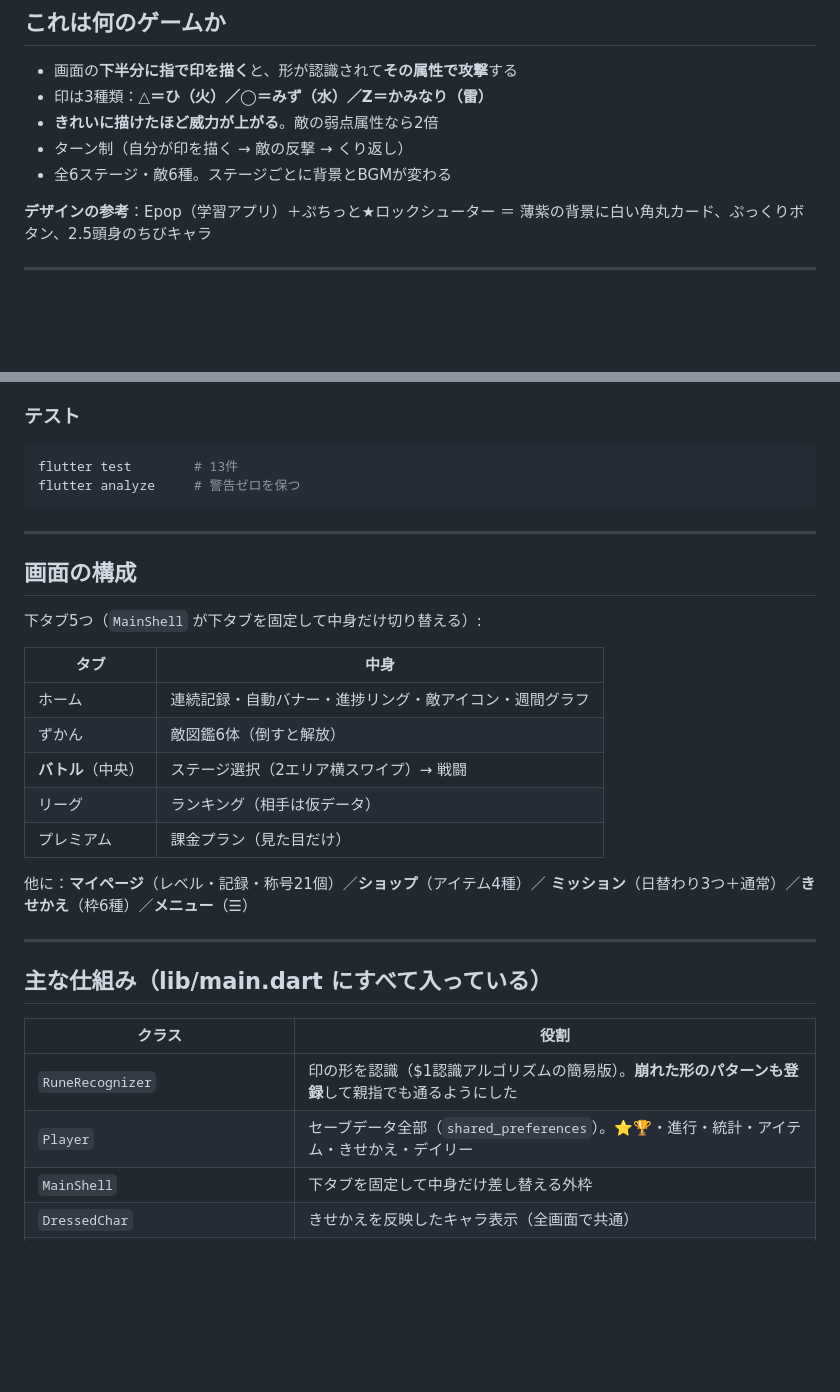
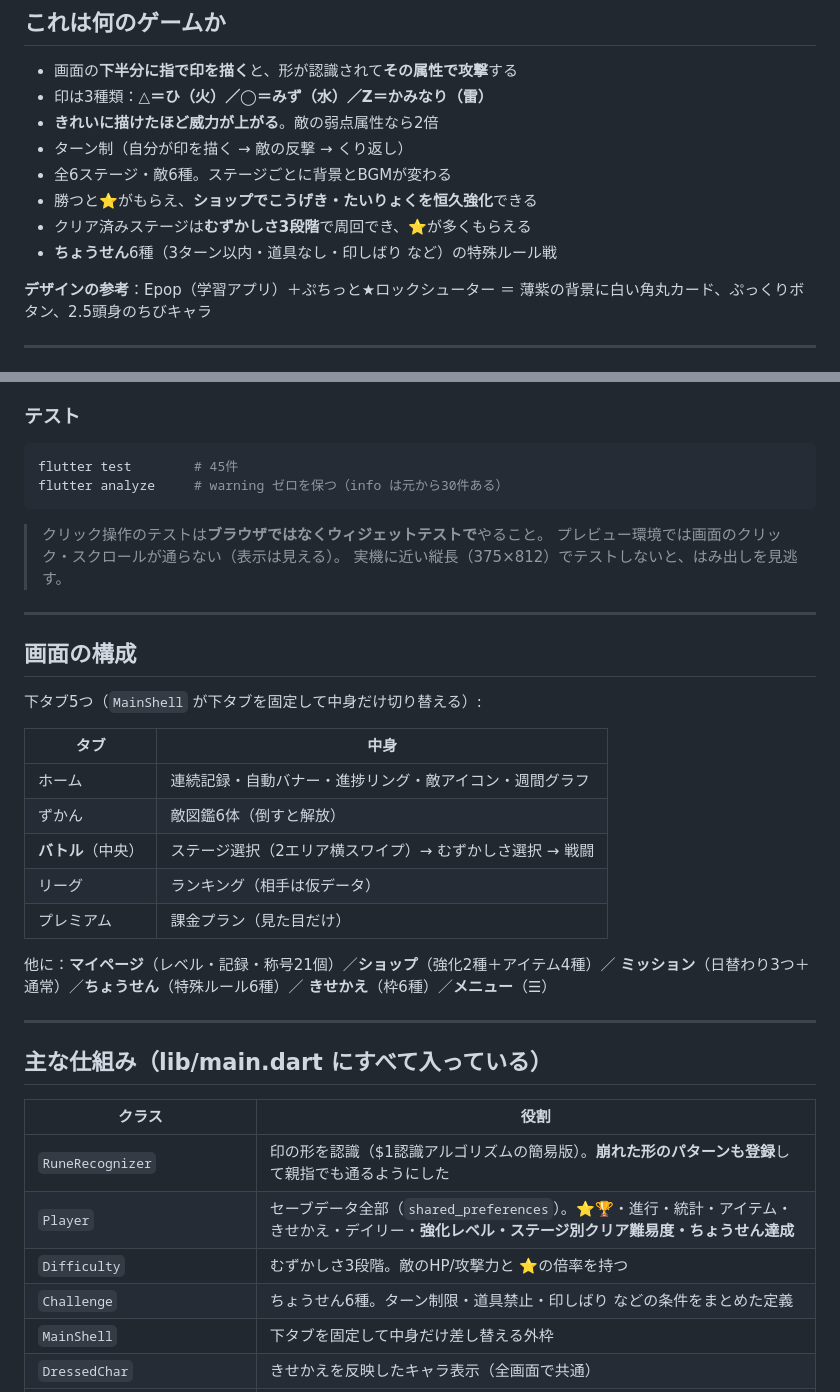
Before and after one commit to adaefgerwge-wq/rune_link, a Markdown page: README.md, 2 parts joined by grey strips. GitHub-like rendering; blank space fills up the shorter version.

Commit message:
READMEを 強化・周回・ちょうせんの追加に合わせて更新
バランスの数字を1か所にまとめ、いじる場所をわかるようにした。
プレビューではクリックが通らないので ウィジェットテストで見ること、
実機に近い375x812で見ないと はみ出しを見逃すことも書き足した。

Co-Authored-By: Claude Opus 5 <noreply@anthropic.com>

````diff
--- a/README.md
+++ b/README.md
@@ -11,6 +11,9 @@
 - **きれいに描けたほど威力が上がる**。敵の弱点属性なら2倍
 - ターン制（自分が印を描く → 敵の反撃 → くり返し）
 - 全6ステージ・敵6種。ステージごとに背景とBGMが変わる
+- 勝つと⭐がもらえ、**ショップでこうげき・たいりょくを恒久強化**できる
+- クリア済みステージは**むずかしさ3段階**で周回でき、⭐が多くもらえる
+- **ちょうせん**6種（3ターン以内・道具なし・印しばり など）の特殊ルール戦
 
 **デザインの参考**：Epop（学習アプリ）＋ぷちっと★ロックシューター
 ＝ 薄紫の背景に白い角丸カード、ぷっくりボタン、2.5頭身のちびキャラ
@@ -50,9 +53,13 @@ no-cacheヘッダー付きで配信している。
 
 ### テスト
 ```bash
-flutter test        # 13件
-flutter analyze     # 警告ゼロを保つ
+flutter test        # 45件
+flutter analyze     # warning ゼロを保つ（info は元から30件ある）
 ```
+
+> クリック操作のテストは**ブラウザではなくウィジェットテストで**やること。
+> プレビュー環境では画面のクリック・スクロールが通らない（表示は見える）。
+> 実機に近い縦長（375×812）でテストしないと、はみ出しを見逃す。
 
 ---
 
@@ -64,12 +71,13 @@ flutter analyze     # 警告ゼロを保つ
 |---|---|
 | ホーム | 連続記録・自動バナー・進捗リング・敵アイコン・週間グラフ |
 | ずかん | 敵図鑑6体（倒すと解放） |
-| **バトル**（中央） | ステージ選択（2エリア横スワイプ）→ 戦闘 |
+| **バトル**（中央） | ステージ選択（2エリア横スワイプ）→ むずかしさ選択 → 戦闘 |
 | リーグ | ランキング（相手は仮データ） |
 | プレミアム | 課金プラン（見た目だけ） |
 
-他に：**マイページ**（レベル・記録・称号21個）／**ショップ**（アイテム4種）／
-**ミッション**（日替わり3つ＋通常）／**きせかえ**（枠6種）／**メニュー**（☰）
+他に：**マイページ**（レベル・記録・称号21個）／**ショップ**（強化2種＋アイテム4種）／
+**ミッション**（日替わり3つ＋通常）／**ちょうせん**（特殊ルール6種）／
+**きせかえ**（枠6種）／**メニュー**（☰）
 
 ---
 
@@ -78,7 +86,9 @@ flutter analyze     # 警告ゼロを保つ
 | クラス | 役割 |
 |---|---|
 | `RuneRecognizer` | 印の形を認識（$1認識アルゴリズムの簡易版）。**崩れた形のパターンも登録**して親指でも通るようにした |
-| `Player` | セーブデータ全部（`shared_preferences`）。⭐🏆・進行・統計・アイテム・きせかえ・デイリー |
+| `Player` | セーブデータ全部（`shared_preferences`）。⭐🏆・進行・統計・アイテム・きせかえ・デイリー・**強化レベル・ステージ別クリア難易度・ちょうせん達成** |
+| `Difficulty` | むずかしさ3段階。敵のHP/攻撃力と ⭐の倍率を持つ |
+| `Challenge` | ちょうせん6種。ターン制限・道具禁止・印しばり などの条件をまとめた定義 |
 | `MainShell` | 下タブを固定して中身だけ差し替える外枠 |
 | `DressedChar` | きせかえを反映したキャラ表示（全画面で共通） |
 | `ChunkyButton` / `ChunkyCircle` / `ChunkyPill` | 押すと沈むボタン |
````
Also changed, not shown: other parts of README.md (+21 -3 lines).
